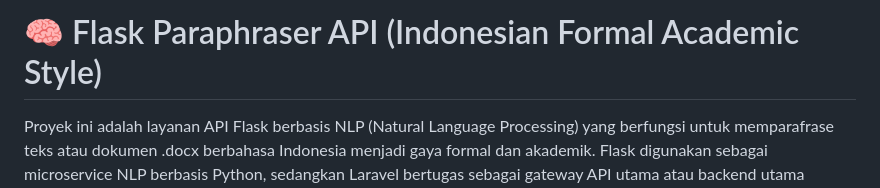
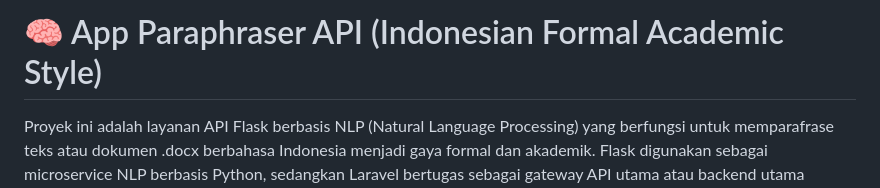
Before and after one commit to Yudya404/app_parafrasa, a Markdown page: README.md, the part around the change. Rendered like a GitHub page.

```diff
--- a/README.md
+++ b/README.md
@@ -1,4 +1,4 @@
-# 🧠 Flask Paraphraser API (Indonesian Formal Academic Style)
+# 🧠 App Paraphraser API (Indonesian Formal Academic Style)
 
 Proyek ini adalah layanan API Flask berbasis NLP (Natural Language Processing) yang berfungsi untuk memparafrase teks atau dokumen .docx berbahasa Indonesia menjadi gaya formal dan akademik.
 Flask digunakan sebagai microservice NLP berbasis Python, sedangkan Laravel bertugas sebagai gateway API utama atau backend utama aplikasi — mengirimkan teks ke Flask untuk diproses dan menerima hasilnya untuk ditampilkan di aplikasi web.
```
